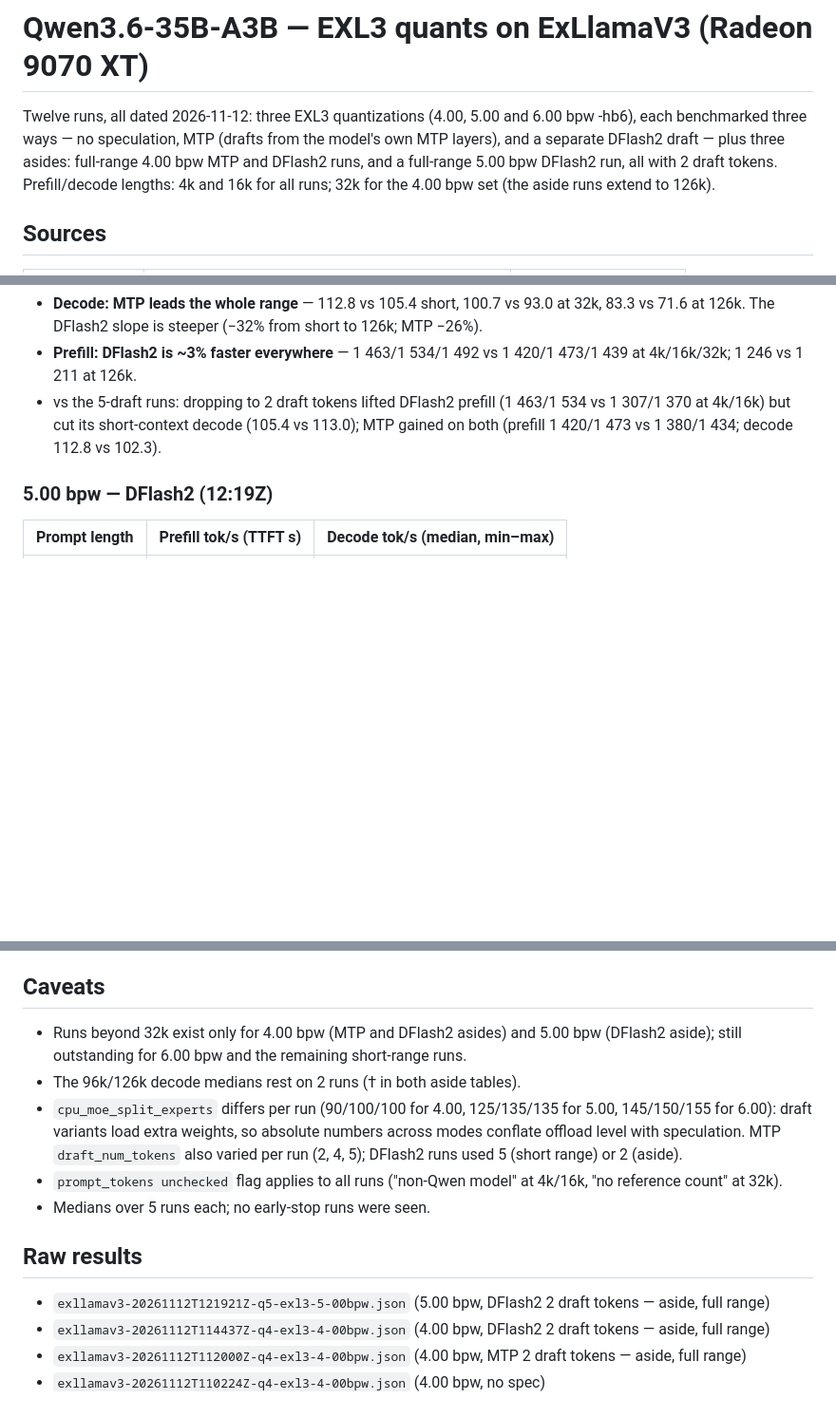
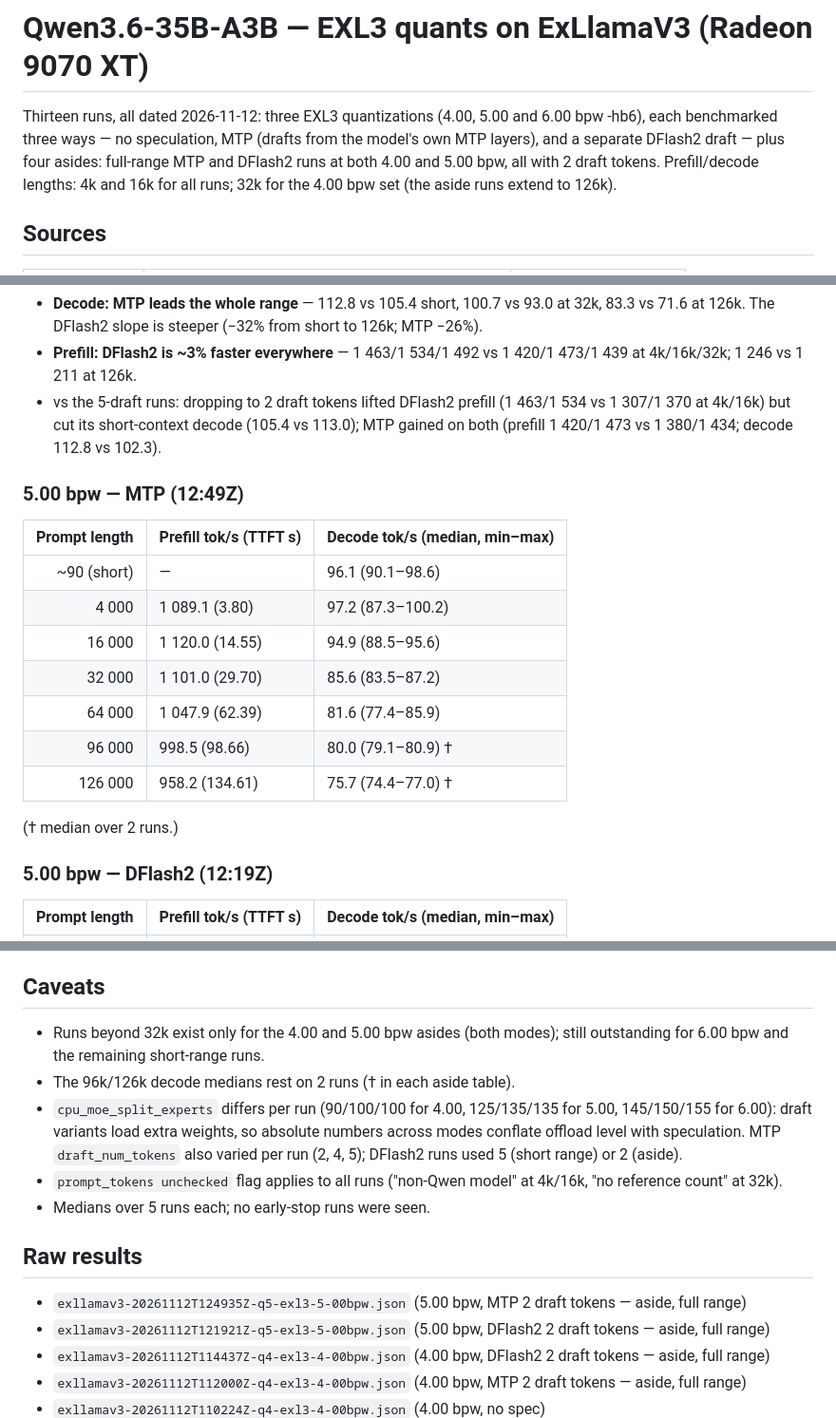
Before and after one commit to willeyh-git/moe-offload-bench, a Markdown page: QWEN3.6-35B-A3B.md, 3 parts joined by grey strips. Shown at 95% size. GitHub-like rendering; blank space fills up the shorter version.

```diff
--- a/QWEN3.6-35B-A3B.md
+++ b/QWEN3.6-35B-A3B.md
@@ -1,10 +1,10 @@
 # Qwen3.6-35B-A3B — EXL3 quants on ExLlamaV3 (Radeon 9070 XT)
 
-Twelve runs, all dated 2026-11-12: three EXL3 quantizations (4.00, 5.00 and
+Thirteen runs, all dated 2026-11-12: three EXL3 quantizations (4.00, 5.00 and
 6.00 bpw -hb6), each benchmarked three ways — no speculation, MTP (drafts from
-the model's own MTP layers), and a separate DFlash2 draft — plus three
-asides: full-range 4.00 bpw MTP and DFlash2 runs, and a full-range 5.00 bpw
-DFlash2 run, all with 2 draft tokens.
+the model's own MTP layers), and a separate DFlash2 draft — plus four asides:
+full-range MTP and DFlash2 runs at both 4.00 and 5.00 bpw, all with
+2 draft tokens.
 Prefill/decode lengths: 4k and 16k for all runs; 32k for the 4.00 bpw set
 (the aside runs extend to 126k).
 
@@ -166,6 +170,20 @@ run.)
   (105.4 vs 113.0); MTP gained on both (prefill 1 420/1 473 vs 1 380/1 434;
   decode 112.8 vs 102.3).
 
+### 5.00 bpw — MTP (12:49Z)
+
+| Prompt length | Prefill tok/s (TTFT s) | Decode tok/s (median, min–max) |
+| ---: | --- | --- |
+| ~90 (short) | — | 96.1 (90.1–98.6) |
+| 4 000 | 1 089.1 (3.80) | 97.2 (87.3–100.2) |
+| 16 000 | 1 120.0 (14.55) | 94.9 (88.5–95.6) |
+| 32 000 | 1 101.0 (29.70) | 85.6 (83.5–87.2) |
+| 64 000 | 1 047.9 (62.39) | 81.6 (77.4–85.9) |
+| 96 000 | 998.5 (98.66) | 80.0 (79.1–80.9) † |
+| 126 000 | 958.2 (134.61) | 75.7 (74.4–77.0) † |
+
+(† median over 2 runs.)
+
 ### 5.00 bpw — DFlash2 (12:19Z)
 
 | Prompt length | Prefill tok/s (TTFT s) | Decode tok/s (median, min–max) |
@@ -244,10 +266,9 @@ Generated with [`plots/qwen_per_quant.py`](plots/qwen_per_quant.py)
 
 ## Caveats
 
-- Runs beyond 32k exist only for 4.00 bpw (MTP and DFlash2 asides) and
-  5.00 bpw (DFlash2 aside); still outstanding for 6.00 bpw and the remaining
-  short-range runs.
-- The 96k/126k decode medians rest on 2 runs († in both aside tables).
+- Runs beyond 32k exist only for the 4.00 and 5.00 bpw asides (both modes);
+  still outstanding for 6.00 bpw and the remaining short-range runs.
+- The 96k/126k decode medians rest on 2 runs († in each aside table).
 - `cpu_moe_split_experts` differs per run (90/100/100 for 4.00, 125/135/135 for
   5.00, 145/150/155 for 6.00): draft variants load extra weights, so absolute
   numbers across modes conflate offload level with speculation. MTP
@@ -259,6 +280,7 @@ Generated with [`plots/qwen_per_quant.py`](plots/qwen_per_quant.py)
 
 ## Raw results
 
+- `exllamav3-20261112T124935Z-q5-exl3-5-00bpw.json` (5.00 bpw, MTP 2 draft tokens — aside, full range)
 - `exllamav3-20261112T121921Z-q5-exl3-5-00bpw.json` (5.00 bpw, DFlash2 2 draft tokens — aside, full range)
 - `exllamav3-20261112T114437Z-q4-exl3-4-00bpw.json` (4.00 bpw, DFlash2 2 draft tokens — aside, full range)
 - `exllamav3-20261112T112000Z-q4-exl3-4-00bpw.json` (4.00 bpw, MTP 2 draft tokens — aside, full range)
```
Also changed, not shown: other parts of QWEN3.6-35B-A3B.md (+28 -20 lines), plots/qwen3.6-5.00bpw.png, 2 other files.
